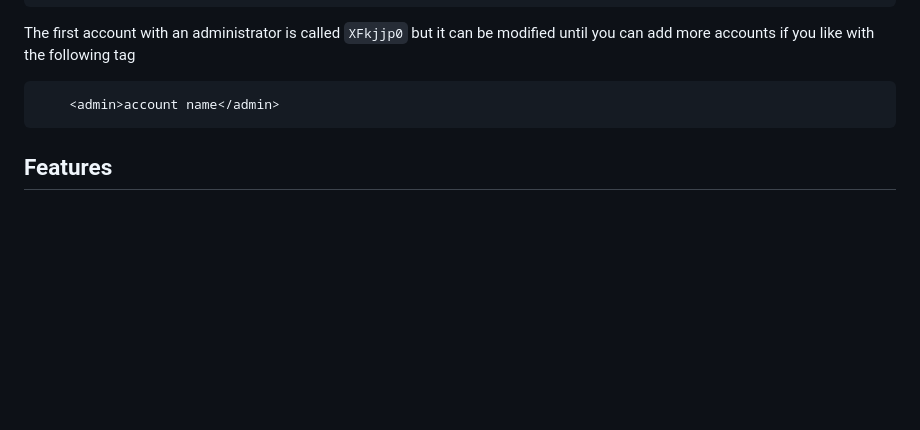
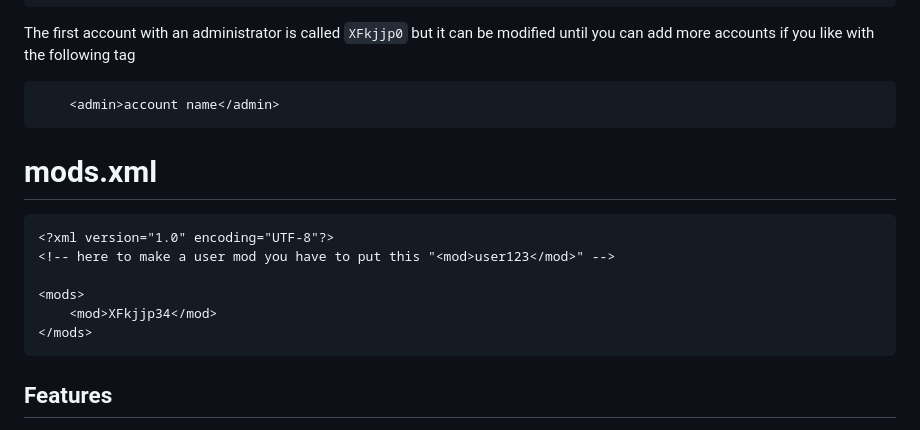
Before and after one commit to api-tsukasa/PhotoVoyage, a Markdown page: README.md, the part around one of its changes. Rendered like a GitHub page; blank space fills up the shorter version.

````diff
--- a/README.md
+++ b/README.md
@@ -47,6 +47,17 @@ The first account with an administrator is called `XFkjjp0` but it can be modifi
 
 ```xml
     <admin>account name</admin>
+```
+
+# mods.xml
+
+```xml
+<?xml version="1.0" encoding="UTF-8"?>
+<!-- here to make a user mod you have to put this "<mod>user123</mod>" -->
+
+<mods>
+    <mod>XFkjjp34</mod>
+</mods>
 ```
 
 ## Features
````
Also changed, not shown: other parts of README.md (+1 -0 lines).
